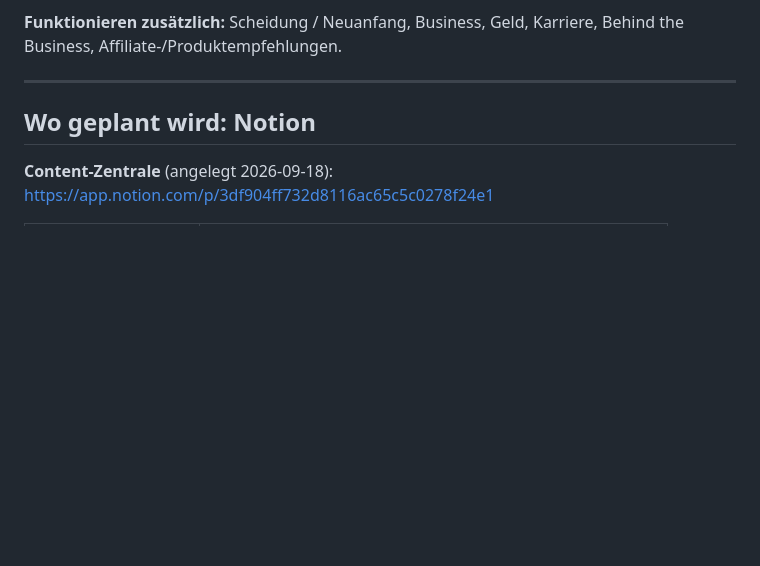
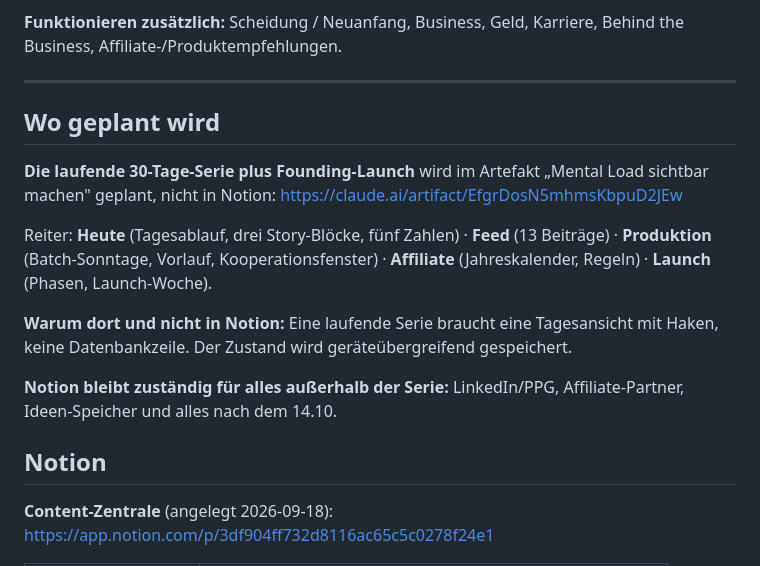
Before and after one commit to ochsenglitter/fair-care-check, a Markdown page: strategie/creator-und-distribution.md, the part around the change. GitHub-like rendering; blank space fills up the shorter version.

```diff
--- a/strategie/creator-und-distribution.md
+++ b/strategie/creator-und-distribution.md
@@ -66,7 +66,24 @@ Behind the Business, Affiliate-/Produktempfehlungen.
 
 ---
 
-## Wo geplant wird: Notion
+## Wo geplant wird
+
+**Die laufende 30-Tage-Serie plus Founding-Launch** wird im Artefakt
+„Mental Load sichtbar machen" geplant, nicht in Notion:
+https://claude.ai/artifact/EfgrDosN5mhmsKbpuD2JEw
+
+Reiter: **Heute** (Tagesablauf, drei Story-Blöcke, fünf Zahlen) · **Feed**
+(13 Beiträge) · **Produktion** (Batch-Sonntage, Vorlauf, Kooperationsfenster) ·
+**Affiliate** (Jahreskalender, Regeln) · **Launch** (Phasen, Launch-Woche).
+
+**Warum dort und nicht in Notion:** Eine laufende Serie braucht eine
+Tagesansicht mit Haken, keine Datenbankzeile. Der Zustand wird geräteübergreifend
+gespeichert.
+
+**Notion bleibt zuständig für alles außerhalb der Serie:** LinkedIn/PPG,
+Affiliate-Partner, Ideen-Speicher und alles nach dem 14.10.
+
+## Notion
 
 **Content-Zentrale** (angelegt 2026-09-18):
 https://app.notion.com/p/3df904ff732d8116ac65c5c0278f24e1
```
